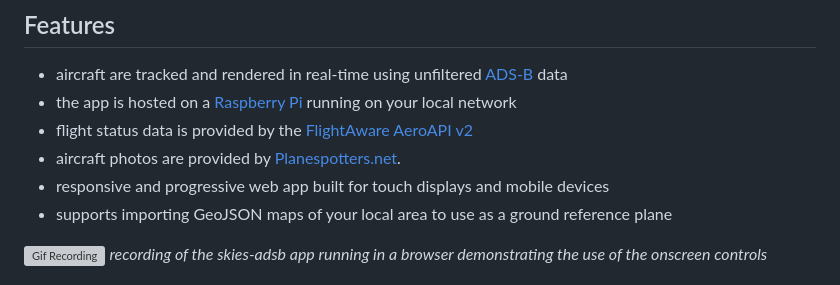
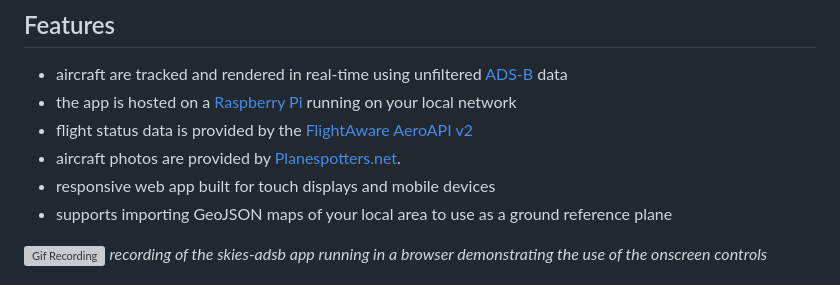
Before and after one commit to llopisdon/skies-adsb, a Markdown page: README.md, the part around the change. Rendered like a GitHub page; grey boxes are pictures that could not be loaded.

```diff
--- a/README.md
+++ b/README.md
@@ -13,7 +13,7 @@ skies-adsb is a real-time 3D browser based web app for tracking aircraft using [
 - the app is hosted on a [Raspberry Pi](https://www.raspberrypi.org/) running on your local network
 - flight status data is provided by the [FlightAware AeroAPI v2](https://flightaware.com/commercial/aeroapi/)
 - aircraft photos are provided by [Planespotters.net](https://www.planespotters.net/).
-- responsive and progressive web app built for touch displays and mobile devices
+- responsive web app built for touch displays and mobile devices
 - supports importing GeoJSON maps of your local area to use as a ground reference plane
 
 ![Gif Recording](docs/skies-adsb-recording.gif)
```
Also changed, not shown: static/icon192.png (added), static/icon512.png (added), static/icon64.png (added), 5 other files.
